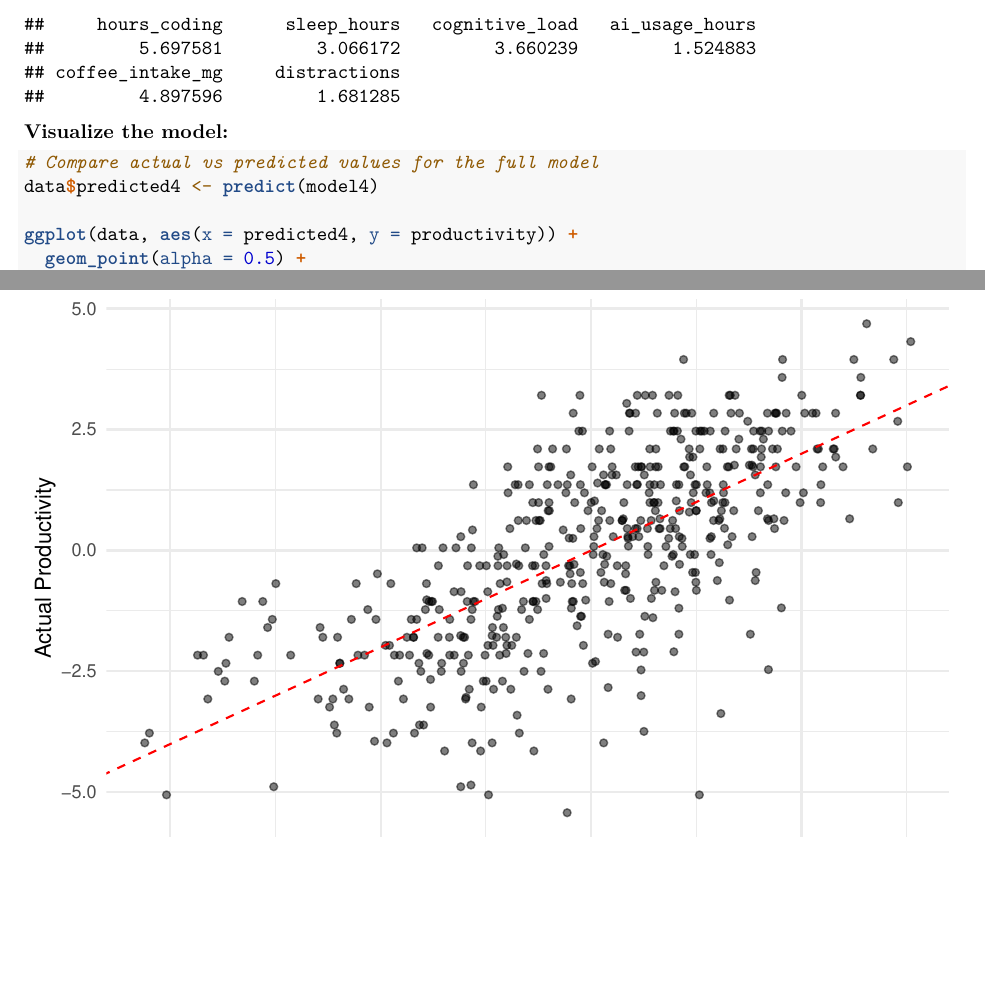
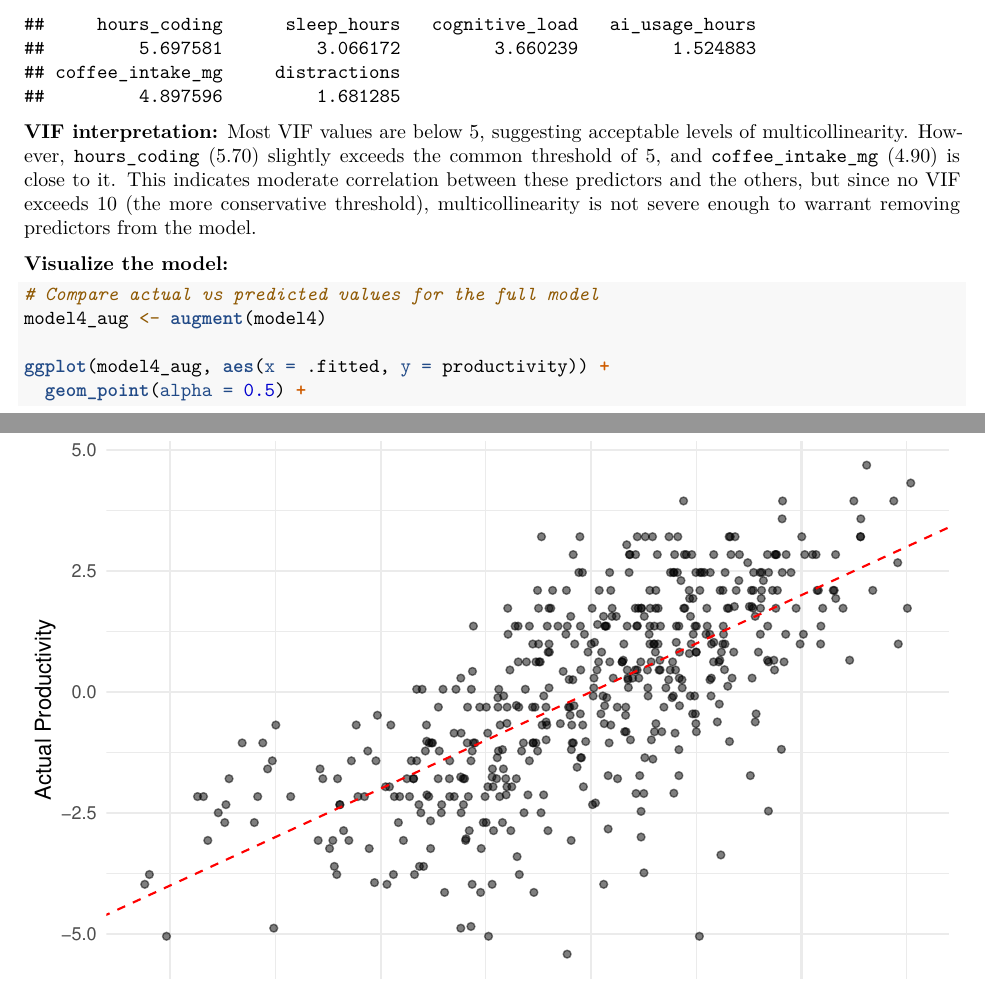
Before and after one commit to Iansabia/MA214_Lab1, an R Markdown document (Project1_Week3_Activity.Rmd): two parts of pages 7 and 8 of 19 before the commit and two parts of pages 7 and 8 of 20 after it, joined at a grey line, cut so that both start at the same text, the shorter picture padded with empty space. Rendered offline with R 4.5, knitr and Pandoc, then LaTeX, with nearby package versions.

Commit message:
Week 3: Fix polynomial formula, add VIF interpretation, clean up plots and formatting

````diff
--- a/Project1_Week3_Activity.Rmd
+++ b/Project1_Week3_Activity.Rmd
@@ -5,6 +5,7 @@ author: "Section C4  |  Group 7"
 date: "`r Sys.Date()`"
 output:
   pdf_document:
+    latex_engine: xelatex
     toc: true
   html_document:
     toc: true
@@ -233,13 +234,21 @@ summary(model4)
 vif(model4)
 ```
 
+**VIF interpretation:** Most VIF values are below 5, suggesting acceptable
+levels of multicollinearity. However, `hours_coding` (5.70) slightly
+exceeds the common threshold of 5, and `coffee_intake_mg` (4.90) is
+close to it. This indicates moderate correlation between these predictors
+and the others, but since no VIF exceeds 10 (the more conservative
+threshold), multicollinearity is not severe enough to warrant removing
+predictors from the model.
+
 **Visualize the model:**
 
 ```{r model-4-visual}
 # Compare actual vs predicted values for the full model
-data$predicted4 <- predict(model4)
+model4_aug <- augment(model4)
 
-ggplot(data, aes(x = predicted4, y = productivity)) +
+ggplot(model4_aug, aes(x = .fitted, y = productivity)) +
   geom_point(alpha = 0.5) +
   geom_abline(slope = 1, intercept = 0,
               color = "red", linetype = "dashed") +
````
Also changed, not shown: Project1_Week3_Activity.pdf (added), Project1_Week3_Activity.Rmd (12 more changed lines).
